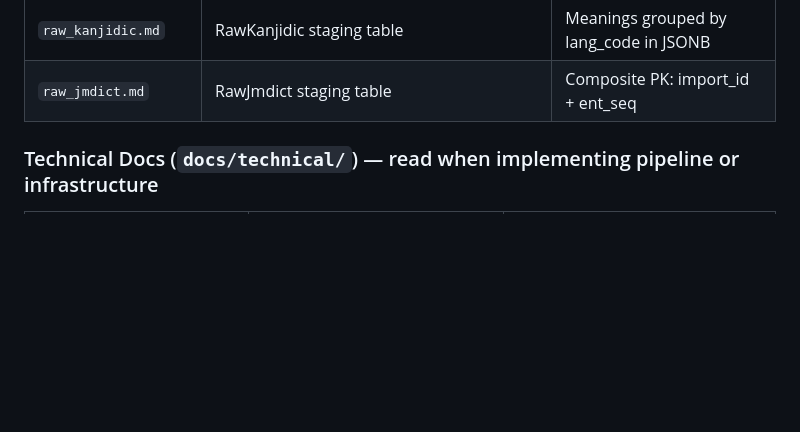
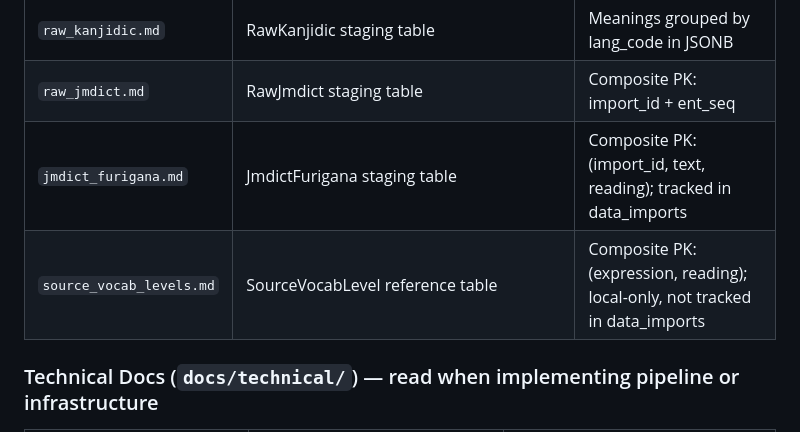
Before and after one commit to Va1erii/kanji_craft, a Markdown page: CLAUDE.md, the part around the change. Rendered like a GitHub page; blank space fills up the shorter version.

```diff
--- a/CLAUDE.md
+++ b/CLAUDE.md
@@ -96,6 +96,8 @@ Read specific docs only when relevant to the task. Do not load all docs at once.
 | `raw_kanjivg.md` | RawKanjiVg staging table | Components is recursive JSONB tree |
 | `raw_kanjidic.md` | RawKanjidic staging table | Meanings grouped by lang_code in JSONB |
 | `raw_jmdict.md` | RawJmdict staging table | Composite PK: import_id + ent_seq |
+| `jmdict_furigana.md` | JmdictFurigana staging table | Composite PK: (import_id, text, reading); tracked in data_imports |
+| `source_vocab_levels.md` | SourceVocabLevel reference table | Composite PK: (expression, reading); local-only, not tracked in data_imports |
 
 ### Technical Docs (`docs/technical/`) — read when implementing pipeline or infrastructure
 
```
Also changed, not shown: docs/entities/jmdict_furigana.md (added, +114 -0 lines), docs/entities/source_vocab_levels.md (added, +94 -0 lines).
